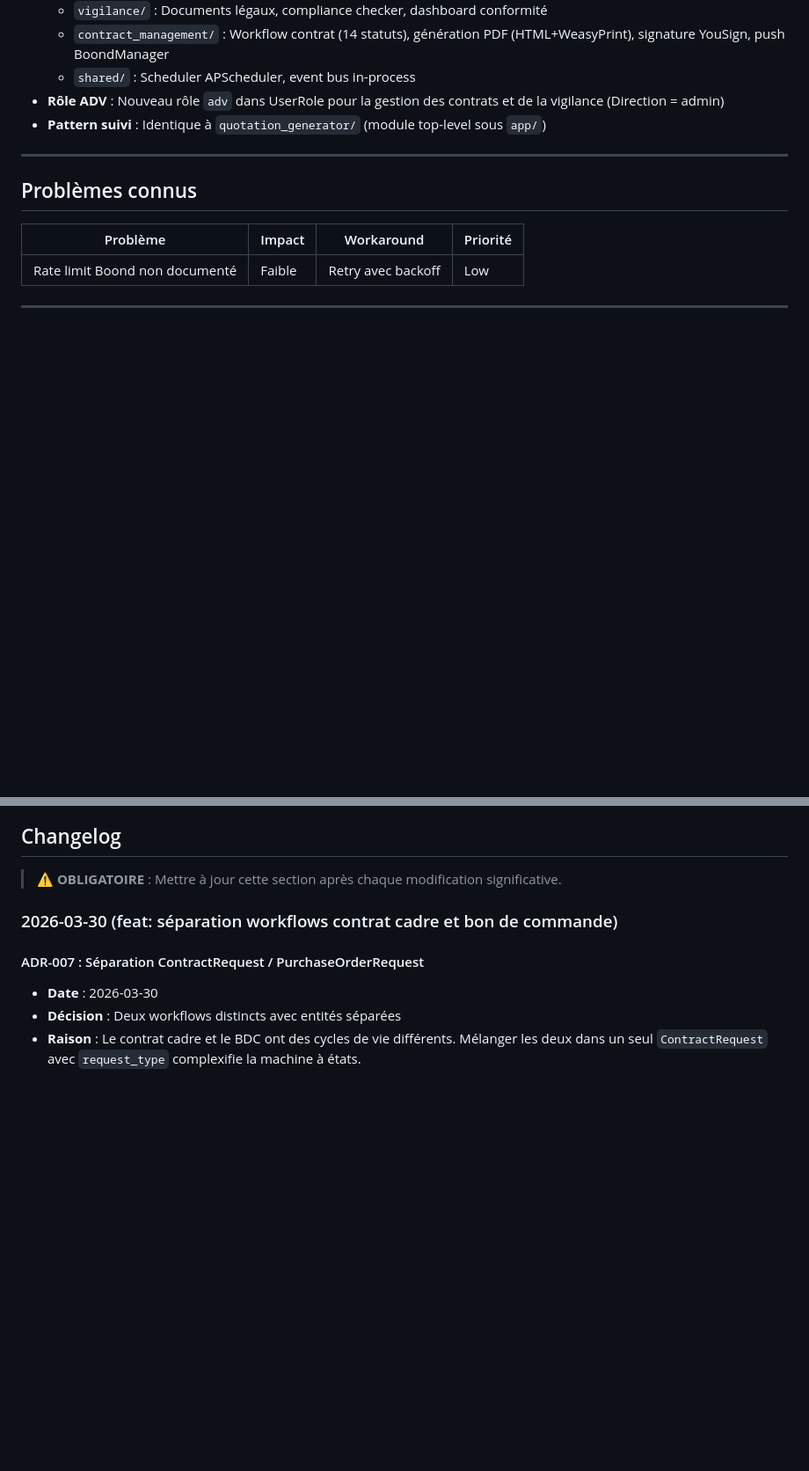
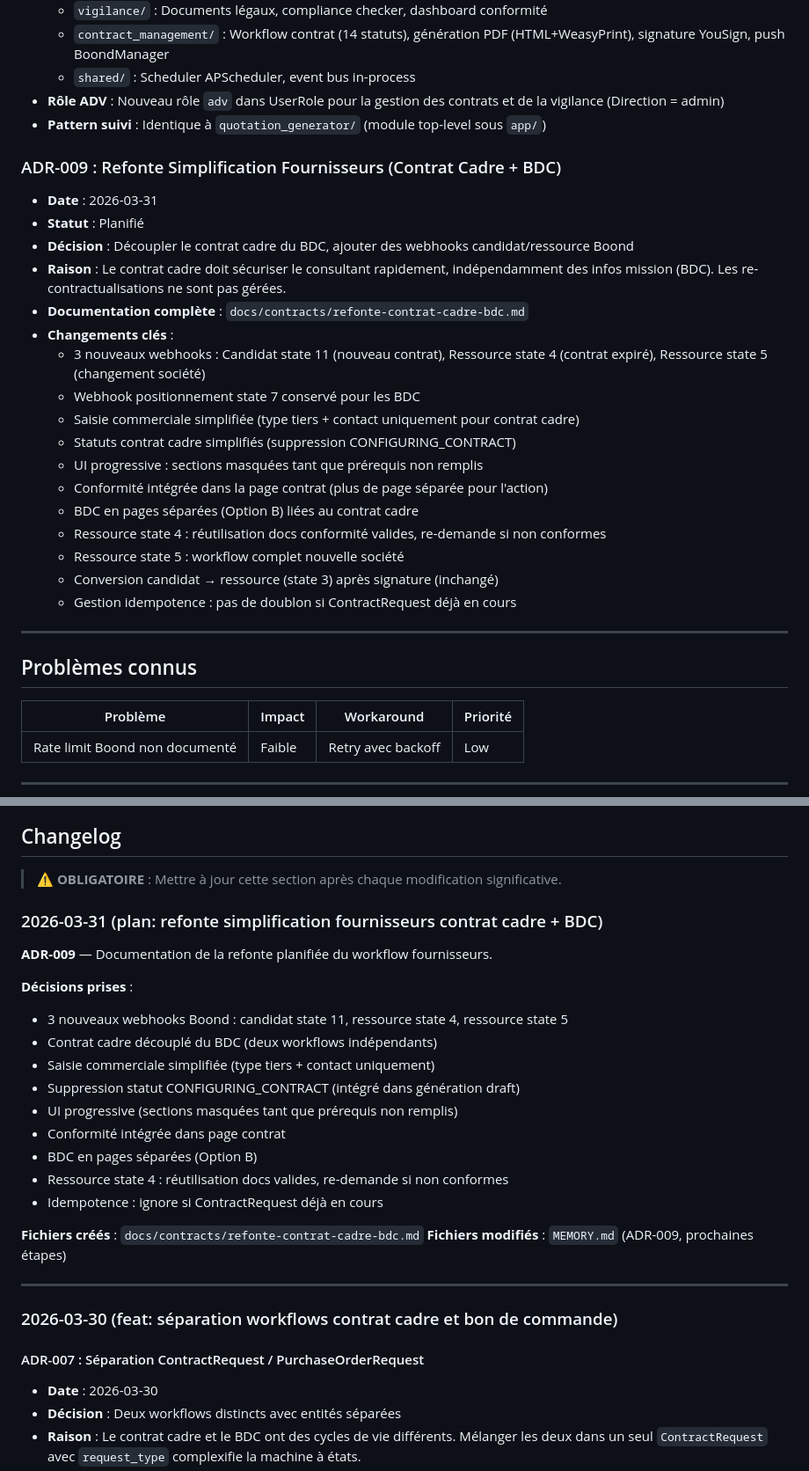
Before and after one commit to cherifelkhodja/bobby, a Markdown page: MEMORY.md, 2 parts joined by grey strips. Shown at 88% size. GitHub-like rendering; blank space fills up the shorter version.

```diff
--- a/MEMORY.md
+++ b/MEMORY.md
@@ -100,6 +100,25 @@
 - **Rôle ADV** : Nouveau rôle `adv` dans UserRole pour la gestion des contrats et de la vigilance (Direction = admin)
 - **Pattern suivi** : Identique à `quotation_generator/` (module top-level sous `app/`)
 
+### ADR-009 : Refonte Simplification Fournisseurs (Contrat Cadre + BDC)
+- **Date** : 2026-03-31
+- **Statut** : Planifié
+- **Décision** : Découpler le contrat cadre du BDC, ajouter des webhooks candidat/ressource Boond
+- **Raison** : Le contrat cadre doit sécuriser le consultant rapidement, indépendamment des infos mission (BDC). Les re-contractualisations ne sont pas gérées.
+- **Documentation complète** : `docs/contracts/refonte-contrat-cadre-bdc.md`
+- **Changements clés** :
+  - 3 nouveaux webhooks : Candidat state 11 (nouveau contrat), Ressource state 4 (contrat expiré), Ressource state 5 (changement société)
+  - Webhook positionnement state 7 conservé pour les BDC
+  - Saisie commerciale simplifiée (type tiers + contact uniquement pour contrat cadre)
+  - Statuts contrat cadre simplifiés (suppression CONFIGURING_CONTRACT)
+  - UI progressive : sections masquées tant que prérequis non remplis
+  - Conformité intégrée dans la page contrat (plus de page séparée pour l'action)
+  - BDC en pages séparées (Option B) liées au contrat cadre
+  - Ressource state 4 : réutilisation docs conformité valides, re-demande si non conformes
+  - Ressource state 5 : workflow complet nouvelle société
+  - Conversion candidat → ressource (state 3) après signature (inchangé)
+  - Gestion idempotence : pas de doublon si ContractRequest déjà en cours
+
 ---
 
 ## Problèmes connus
@@ -161,6 +187,26 @@ docker-compose up # Start all services
 ## Changelog
 
 > ⚠️ **OBLIGATOIRE** : Mettre à jour cette section après chaque modification significative.
+
+### 2026-03-31 (plan: refonte simplification fournisseurs contrat cadre + BDC)
+
+**ADR-009** — Documentation de la refonte planifiée du workflow fournisseurs.
+
+**Décisions prises** :
+- 3 nouveaux webhooks Boond : candidat state 11, ressource state 4, ressource state 5
+- Contrat cadre découplé du BDC (deux workflows indépendants)
+- Saisie commerciale simplifiée (type tiers + contact uniquement)
+- Suppression statut CONFIGURING_CONTRACT (intégré dans génération draft)
+- UI progressive (sections masquées tant que prérequis non remplis)
+- Conformité intégrée dans page contrat
+- BDC en pages séparées (Option B)
+- Ressource state 4 : réutilisation docs valides, re-demande si non conformes
+- Idempotence : ignore si ContractRequest déjà en cours
+
+**Fichiers créés** : `docs/contracts/refonte-contrat-cadre-bdc.md`
+**Fichiers modifiés** : `MEMORY.md` (ADR-009, prochaines étapes)
+
+---
 
 ### 2026-03-30 (feat: séparation workflows contrat cadre et bon de commande)
 
```
Also changed, not shown: other parts of MEMORY.md (+7 -0 lines), docs/contracts/refonte-contrat-cadre-bdc.md (added, +251 -0 lines).
